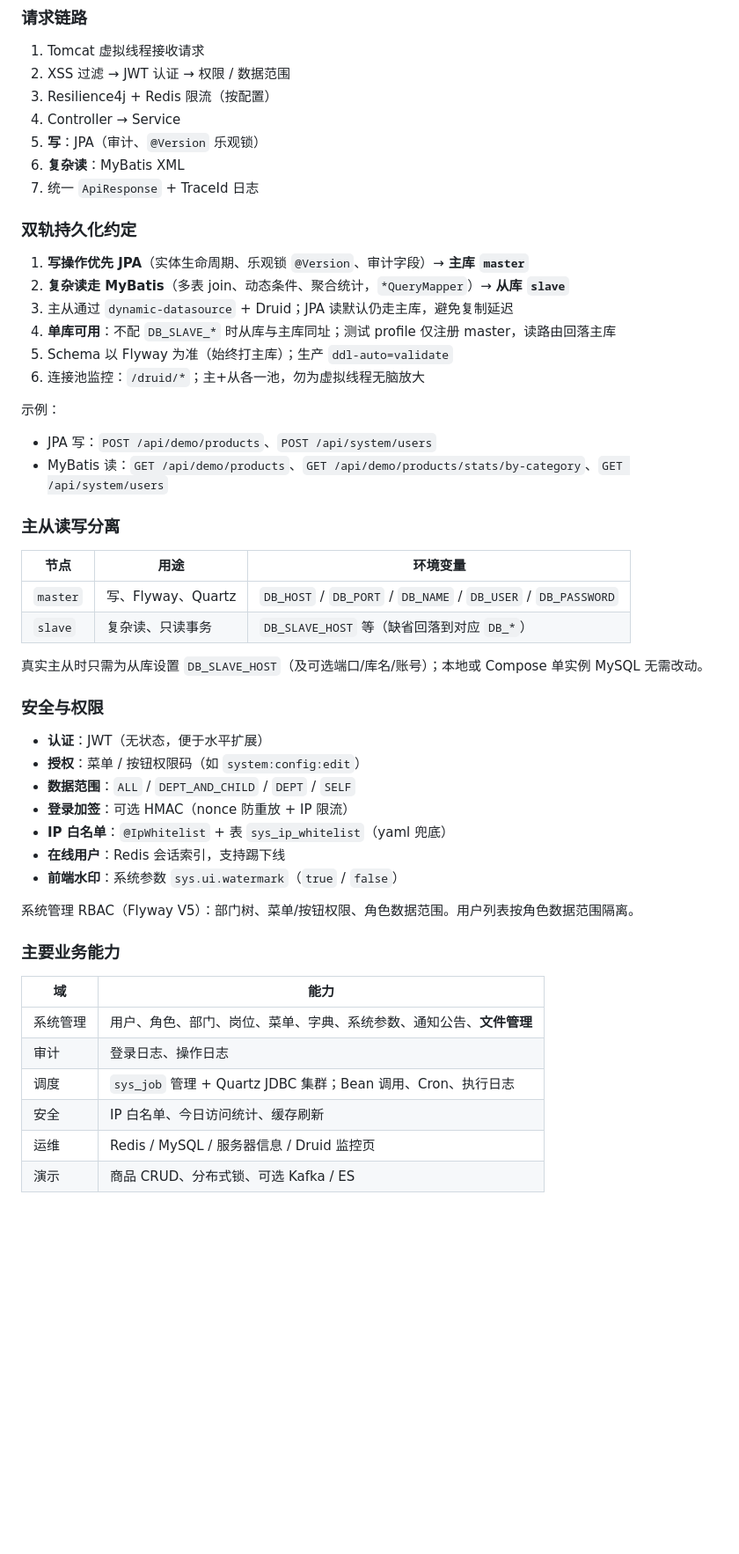
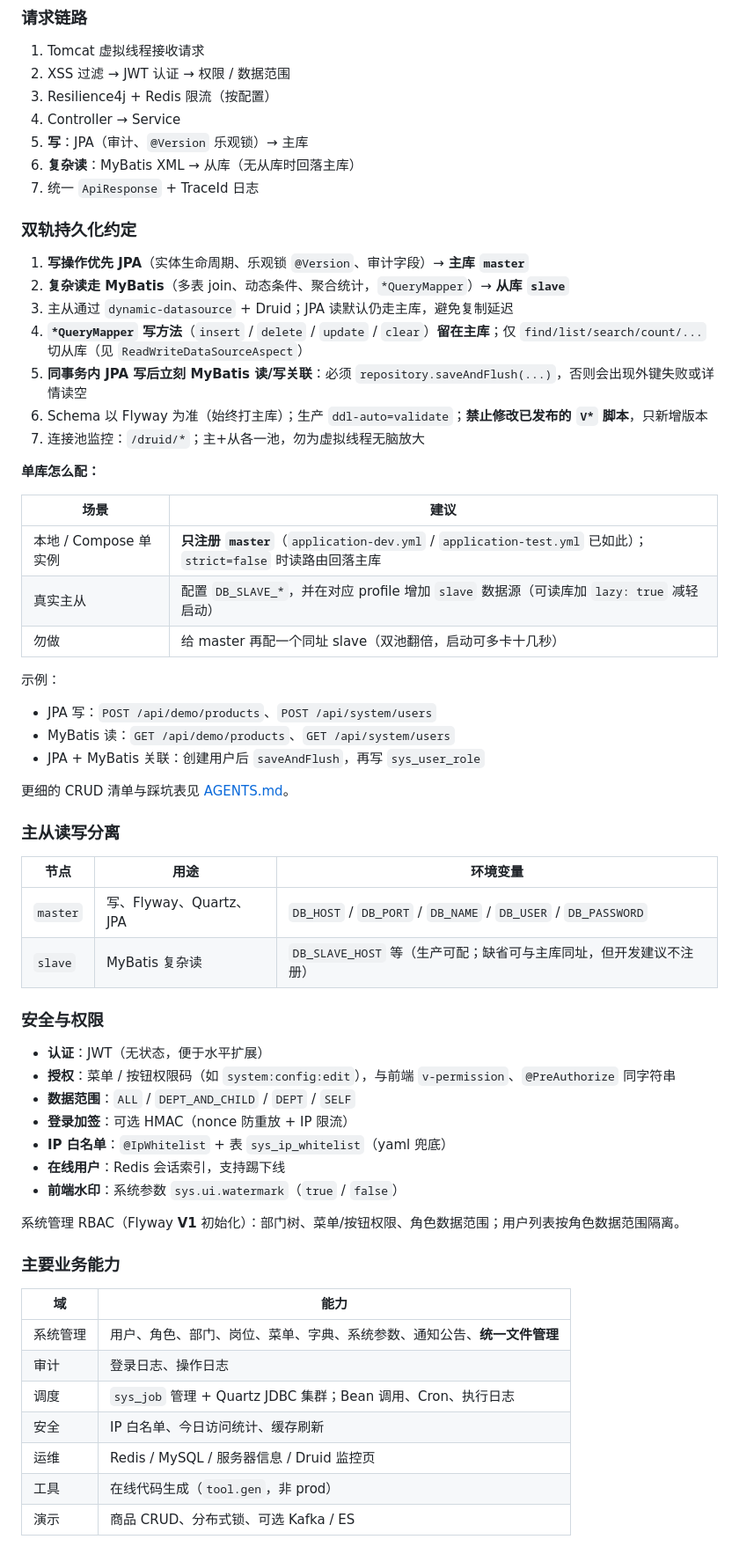
Before and after one commit to OmniSynth/omni-scaffolding, a Markdown page: README.md, the part around one of its changes. Shown at 88% size. Drawn GitHub-style; blank space fills up the shorter version.

```diff
--- a/README.md
+++ b/README.md
@@ -92,8 +113,8 @@ flowchart TB
 2. XSS 过滤 → JWT 认证 → 权限 / 数据范围
 3. Resilience4j + Redis 限流（按配置）
 4. Controller → Service
-5. **写**：JPA（审计、`@Version` 乐观锁）
-6. **复杂读**：MyBatis XML
+5. **写**：JPA（审计、`@Version` 乐观锁）→ 主库
+6. **复杂读**：MyBatis XML → 从库（无从库时回落主库）
 7. 统一 `ApiResponse` + TraceId 日志
 
 ### 双轨持久化约定
@@ -101,43 +122,54 @@ flowchart TB
 1. **写操作优先 JPA**（实体生命周期、乐观锁 `@Version`、审计字段）→ **主库 `master`**
 2. **复杂读走 MyBatis**（多表 join、动态条件、聚合统计，`*QueryMapper`）→ **从库 `slave`**
 3. 主从通过 `dynamic-datasource` + Druid；JPA 读默认仍走主库，避免复制延迟
-4. **单库可用**：不配 `DB_SLAVE_*` 时从库与主库同址；测试 profile 仅注册 master，读路由回落主库
-5. Schema 以 Flyway 为准（始终打主库）；生产 `ddl-auto=validate`
-6. 连接池监控：`/druid/*`；主+从各一池，勿为虚拟线程无脑放大
+4. **`*QueryMapper` 写方法**（`insert` / `delete` / `update` / `clear`）**留在主库**；仅 `find/list/search/count/...` 切从库（见 `ReadWriteDataSourceAspect`）
+5. **同事务内 JPA 写后立刻 MyBatis 读/写关联**：必须 `repository.saveAndFlush(...)`，否则会出现外键失败或详情读空
+6. Schema 以 Flyway 为准（始终打主库）；生产 `ddl-auto=validate`；**禁止修改已发布的 `V*` 脚本**，只新增版本
+7. 连接池监控：`/druid/*`；主+从各一池，勿为虚拟线程无脑放大
+
+**单库怎么配：**
+
+| 场景 | 建议 |
+|------|------|
+| 本地 / Compose 单实例 | **只注册 `master`**（`application-dev.yml` / `application-test.yml` 已如此）；`strict=false` 时读路由回落主库 |
+| 真实主从 | 配置 `DB_SLAVE_*`，并在对应 profile 增加 `slave` 数据源（可读库加 `lazy: true` 减轻启动） |
+| 勿做 | 给 master 再配一个同址 slave（双池翻倍，启动可多卡十几秒） |
 
 示例：
 
 - JPA 写：`POST /api/demo/products`、`POST /api/system/users`
-- MyBatis 读：`GET /api/demo/products`、`GET /api/demo/products/stats/by-category`、`GET /api/system/users`
+- MyBatis 读：`GET /api/demo/products`、`GET /api/system/users`
+- JPA + MyBatis 关联：创建用户后 `saveAndFlush`，再写 `sys_user_role`
+
+更细的 CRUD 清单与踩坑表见 [AGENTS.md](./AGENTS.md)。
 
 ### 主从读写分离
 
 | 节点 | 用途 | 环境变量 |
 |------|------|----------|
-| `master` | 写、Flyway、Quartz | `DB_HOST` / `DB_PORT` / `DB_NAME` / `DB_USER` / `DB_PASSWORD` |
-| `slave` | 复杂读、只读事务 | `DB_SLAVE_HOST` 等（缺省回落到对应 `DB_*`） |
-
-真实主从时只需为从库设置 `DB_SLAVE_HOST`（及可选端口/库名/账号）；本地或 Compose 单实例 MySQL 无需改动。
+| `master` | 写、Flyway、Quartz、JPA | `DB_HOST` / `DB_PORT` / `DB_NAME` / `DB_USER` / `DB_PASSWORD` |
+| `slave` | MyBatis 复杂读 | `DB_SLAVE_HOST` 等（生产可配；缺省可与主库同址，但开发建议不注册） |
 
 ### 安全与权限
 
 - **认证**：JWT（无状态，便于水平扩展）
-- **授权**：菜单 / 按钮权限码（如 `system:config:edit`）
+- **授权**：菜单 / 按钮权限码（如 `system:config:edit`），与前端 `v-permission`、`@PreAuthorize` 同字符串
 - **数据范围**：`ALL` / `DEPT_AND_CHILD` / `DEPT` / `SELF`
 - **登录加签**：可选 HMAC（nonce 防重放 + IP 限流）
 - **IP 白名单**：`@IpWhitelist` + 表 `sys_ip_whitelist`（yaml 兜底）
 - **在线用户**：Redis 会话索引，支持踢下线
 - **前端水印**：系统参数 `sys.ui.watermark`（`true` / `false`）
 
-系统管理 RBAC（Flyway V5）：部门树、菜单/按钮权限、角色数据范围。用户列表按角色数据范围隔离。
+系统管理 RBAC（Flyway **V1** 初始化）：部门树、菜单/按钮权限、角色数据范围；用户列表按角色数据范围隔离。
 
 ### 主要业务能力
 
 | 域 | 能力 |
 |----|------|
-| 系统管理 | 用户、角色、部门、岗位、菜单、字典、系统参数、通知公告、**文件管理** |
+| 系统管理 | 用户、角色、部门、岗位、菜单、字典、系统参数、通知公告、**统一文件管理** |
 | 审计 | 登录日志、操作日志 |
 | 调度 | `sys_job` 管理 + Quartz JDBC 集群；Bean 调用、Cron、执行日志 |
 | 安全 | IP 白名单、今日访问统计、缓存刷新 |
 | 运维 | Redis / MySQL / 服务器信息 / Druid 监控页 |
+| 工具 | 在线代码生成（`tool.gen`，非 prod） |
 | 演示 | 商品 CRUD、分布式锁、可选 Kafka / ES |
```
Also changed, not shown: other parts of README.md (+80 -26 lines), AGENTS.md (added, +287 -0 lines).
